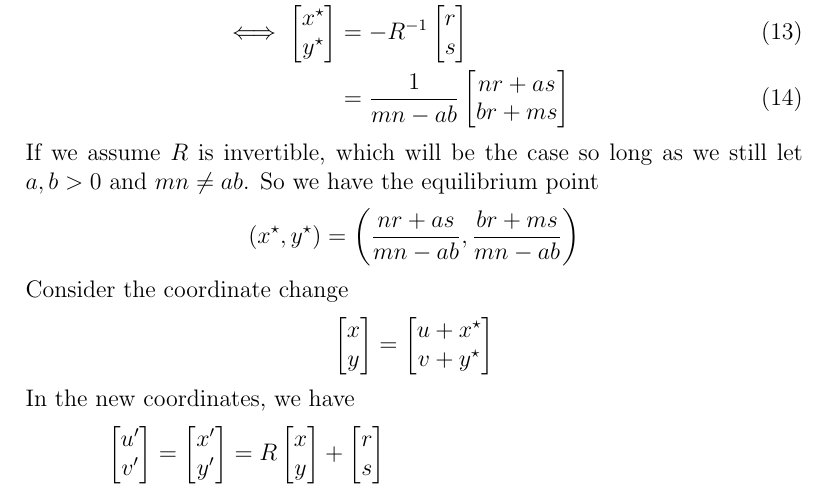
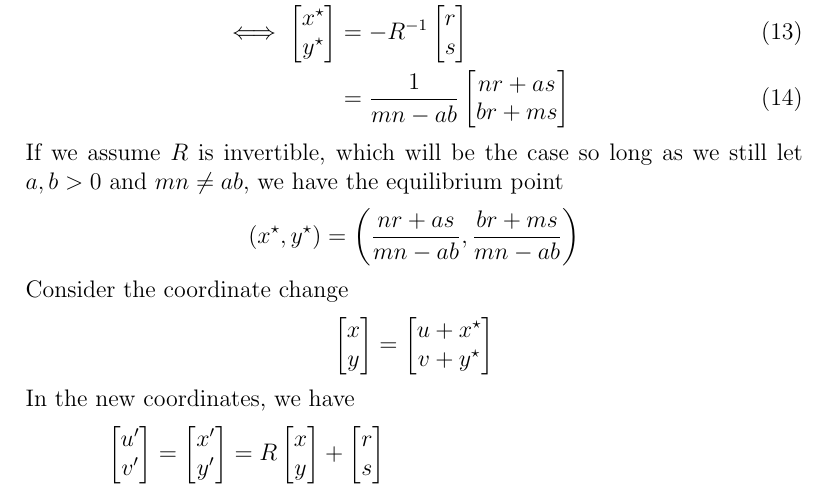
Before and after one commit to alexanderneva/math_572_project, a LaTeX paper (draft/main.tex): part of page 8 of 11, cut so that both start at the same text. Compiled offline with pdfLaTeX.

```diff
--- a/draft/main.tex
+++ b/draft/main.tex
@@ -320,7 +320,7 @@
     \iff \begin{bmatrix}x^\star \\ y^\star\end{bmatrix}&= -R^{-1}\begin{bmatrix}r\\s\end{bmatrix}\\
 					   &=\frac{1}{mn-ab}\begin{bmatrix}nr+as \\ br+ms\end{bmatrix}
 \end{align}
-If we assume $R$ is invertible, which will be the case so long as we still let $a,b>0$ and $mn\neq ab$. So we have the equilibrium point
+If we assume $R$ is invertible, which will be the case so long as we still let $a,b>0$ and $mn\neq ab$, we have the equilibrium point
 \begin{equation*}
   \left(x^\star,y^\star\right)=\left(\frac{nr+as}{mn-ab},\frac{br+ms}{mn-ab}\right)
 \end{equation*}
```
Also changed, not shown: draft/main.pdf, figures/richardson_curves.png, 1 other file.
